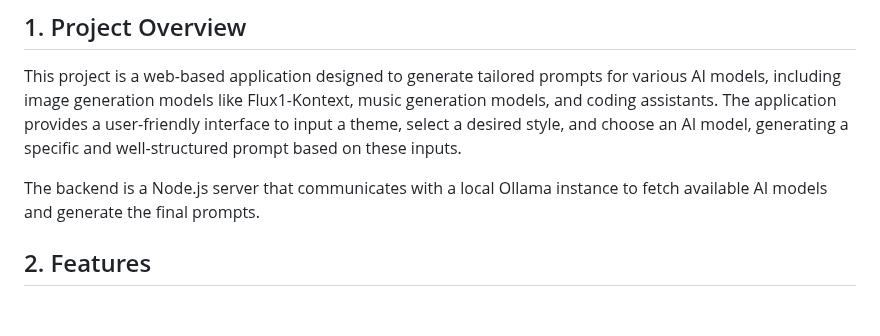
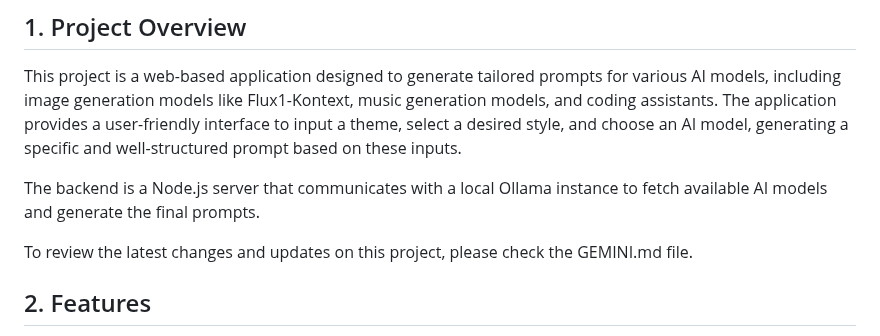
Before and after one commit to Djemorin/prompt-generator, a Markdown page: README.md, the part around the change. Drawn GitHub-style; blank space fills up the shorter version.

Commit message:
MAJ de README.md et GEMINI.md

```diff
--- a/README.md
+++ b/README.md
@@ -5,6 +5,8 @@
 This project is a web-based application designed to generate tailored prompts for various AI models, including image generation models like Flux1-Kontext, music generation models, and coding assistants. The application provides a user-friendly interface to input a theme, select a desired style, and choose an AI model, generating a specific and well-structured prompt based on these inputs.
 
 The backend is a Node.js server that communicates with a local Ollama instance to fetch available AI models and generate the final prompts.
+
+To review the latest changes and updates on this project, please check the GEMINI.md file.
 
 ## 2. Features
 
```
Also changed, not shown: GEMINI.md (+27 -73 lines).
